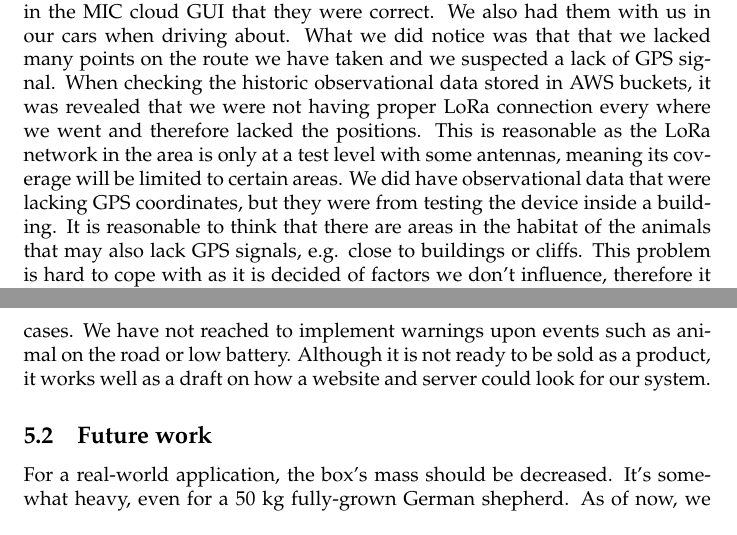
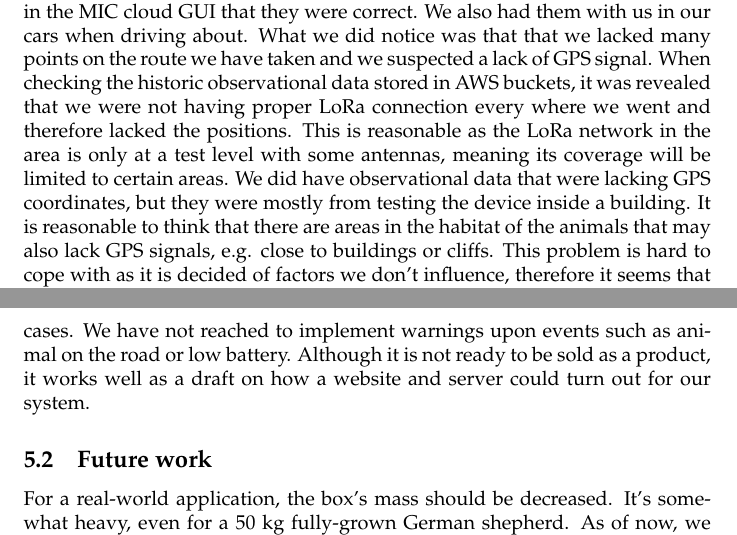
Before and after one commit to vbe0/trackandfind_report, a LaTeX document (main.tex): two parts of pages 11 and 18 of 22, joined at a grey line, cut so that both start at the same text. Compiled offline with pdfLaTeX.

Commit message:
Liten fix

```diff
--- a/main.tex
+++ b/main.tex
@@ -243,7 +243,7 @@
 
 	\subsection{Sensor side}
 		We have managed to gather GPS data, battery voltage and accelerometer data from the Lopy device. We implement the Pytrack boards using MicroPython. We successfully send the gathered data with LoRaWAN to a Managed IoT Cloud instance. We use a 3.7V battery 600 mAh battery to power the sensor. When we deploy the sensor in a real-world environment in lower temperatures, we will use a bigger battery. \\\\
-		We tested GPS data with carrying the device around on our self and checked in the MIC cloud GUI that they were correct. We also had them with us in our cars when driving about. What we did notice was that that we lacked many points on the route we have taken and we suspected a lack of GPS signal. When checking the historic observational data stored in AWS buckets, it was revealed that we were not having proper LoRa connection every where we went and therefore lacked the positions. This is reasonable as the LoRa network in the area is only at a test level with some antennas, meaning its coverage will be limited to certain areas. We did have observational data that were lacking GPS coordinates, but they were from testing the device inside a building. It is reasonable to think that there are areas in the habitat of the animals that may also lack GPS signals, e.g. close to buildings or cliffs. This problem is hard to cope with as it is decided of factors we don't influence, therefore it seems that the GPS suits it purpose as far as our testing goes. The device is set to wait for GPS signals for 20 seconds. If there is a chance of signals, this amount of wait time appeared to be decent during testing. Waiting any longer implies that the signals are very poor and the device might need to be moved somewhere else to retrieve signals. As the device runs in a loop when waiting on signals it uses much power and it is a trade-of between power consumption and the probability of getting GPS signals. We think it is better they for the device to go to sleep and try again next time it awakes when there is a chance the animal has moved to a more reachable location. \\\\
+		We tested GPS data with carrying the device around on our self and checked in the MIC cloud GUI that they were correct. We also had them with us in our cars when driving about. What we did notice was that that we lacked many points on the route we have taken and we suspected a lack of GPS signal. When checking the historic observational data stored in AWS buckets, it was revealed that we were not having proper LoRa connection every where we went and therefore lacked the positions. This is reasonable as the LoRa network in the area is only at a test level with some antennas, meaning its coverage will be limited to certain areas. We did have observational data that were lacking GPS coordinates, but they were mostly from testing the device inside a building. It is reasonable to think that there are areas in the habitat of the animals that may also lack GPS signals, e.g. close to buildings or cliffs. This problem is hard to cope with as it is decided of factors we don't influence, therefore it seems that the GPS suits it purpose as far as our testing goes. The device is set to wait for GPS signals for 20 seconds. If there is a chance of signals, this amount of wait time appeared to be decent during testing. Waiting any longer implies that the signals are very poor and the device might need to be moved somewhere else to retrieve signals. As the device runs in a loop when waiting on signals it uses much power and it is a trade-of between power consumption and the probability of getting GPS signals. We think it is better they for the device to go to sleep and try again next time it awakes when there is a chance the animal has moved to a more reachable location. \\\\
 		We choose still to send temperature readings, accelerometer data and battery voltage if there is no GPS coverage because the data being sent are still useful. For example, if a sheep wears the observational unit and the end-user sees that the temperature drops to very low temperatures, the end-user can still take actions. The limitation, however, is the fact that the end-user is not aware of the sheep’s location. The battery voltage reading still serves its purpose of telling how long the observational unit has to live. The accelerometer data tells if there is any movement and therefore reveal if the animal is likely to be alive or not.
 		\\\\
 		 When testing the accelerometer, we observe that the accelerometer values fluctuate in all three dimensions by about +/- 0.001g, even when the accelerometer is standing completely still. We think we can introduce an interval between which the values can fluctuate so that the system can ignore negligible fluctuations. Since we are interested in any movement regardless of its direction, the values for movement in x, y and z direction is summed together before they are sent. The summation of the data is reduced to three significant figures, as a more accurate precision is useless because of the fluctuation in the values. This also reduces the data size that has to be emitted. The system guarding these values still has to consider some fluctuation when checking the movement values. From testing we estimated that consecutive values inside a interval of +/-0.02g can be considered as no movement, but this should be tested a to a further extent in a more realistic environment before it is confirmed.
@@ -313,7 +313,7 @@
 
 	\subsection{Ending state}
 		As one of the features we wanted to implement, but did not achieve is the already mentioned two-way communication. This opportunity for communication were to be used for setting the update-rate on the device, and there by also influence the power-consumption. As battery life time is, as mentioned, an important aspect of our product, this feature about setting update-rate is one of the more vital features we didn't achieve to implement. \\\\
-		The website and server have implemented the features we wanted to some extent, but suffers from some lacklusters and anomalies when handling edge cases. We have not reached to implement warnings upon events such as animal on the road or low battery. Although it is not ready to be sold as a product, it works well as a draft on how a website and server could look for our system.
+		The website and server have implemented the features we wanted to some extent, but suffers from some lacklusters and anomalies when handling edge cases. We have not reached to implement warnings upon events such as animal on the road or low battery. Although it is not ready to be sold as a product, it works well as a draft on how a website and server could turn out for our system.
 
 	\subsection{Future work}
 	For a real-world application, the box's mass should be decreased. It's somewhat heavy, even for a 50 kg 	fully-grown German shepherd. As of now, we are able to track animals of similar size, but not smaller-sized animals. There should be conducted more testing on battery life time with adjusting factors such as sleep time. This is to find out with more certainty how often the device may transmit its observational data for a battery to last several months or maybe a year.
```
Also changed, not shown: 1 other file.
